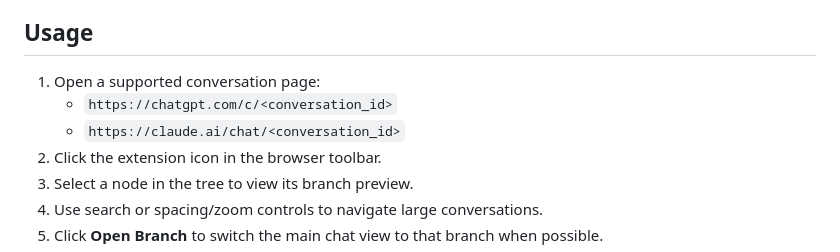
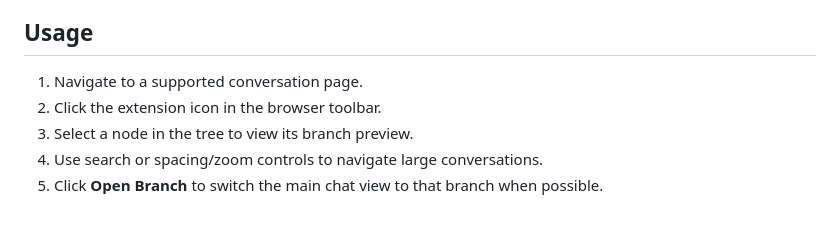
Before and after one commit to haziq-exe/AIChatConversationTree, a Markdown page: README.md, the part around the change. Drawn GitHub-style; blank space fills up the shorter version.

```diff
--- a/README.md
+++ b/README.md
@@ -25,9 +25,7 @@
 
 ## Usage
 
-1. Open a supported conversation page:
-   - `https://chatgpt.com/c/<conversation_id>`
-   - `https://claude.ai/chat/<conversation_id>`
+1. Navigate to a supported conversation page.
 2. Click the extension icon in the browser toolbar.
 3. Select a node in the tree to view its branch preview.
 4. Use search or spacing/zoom controls to navigate large conversations.
```
